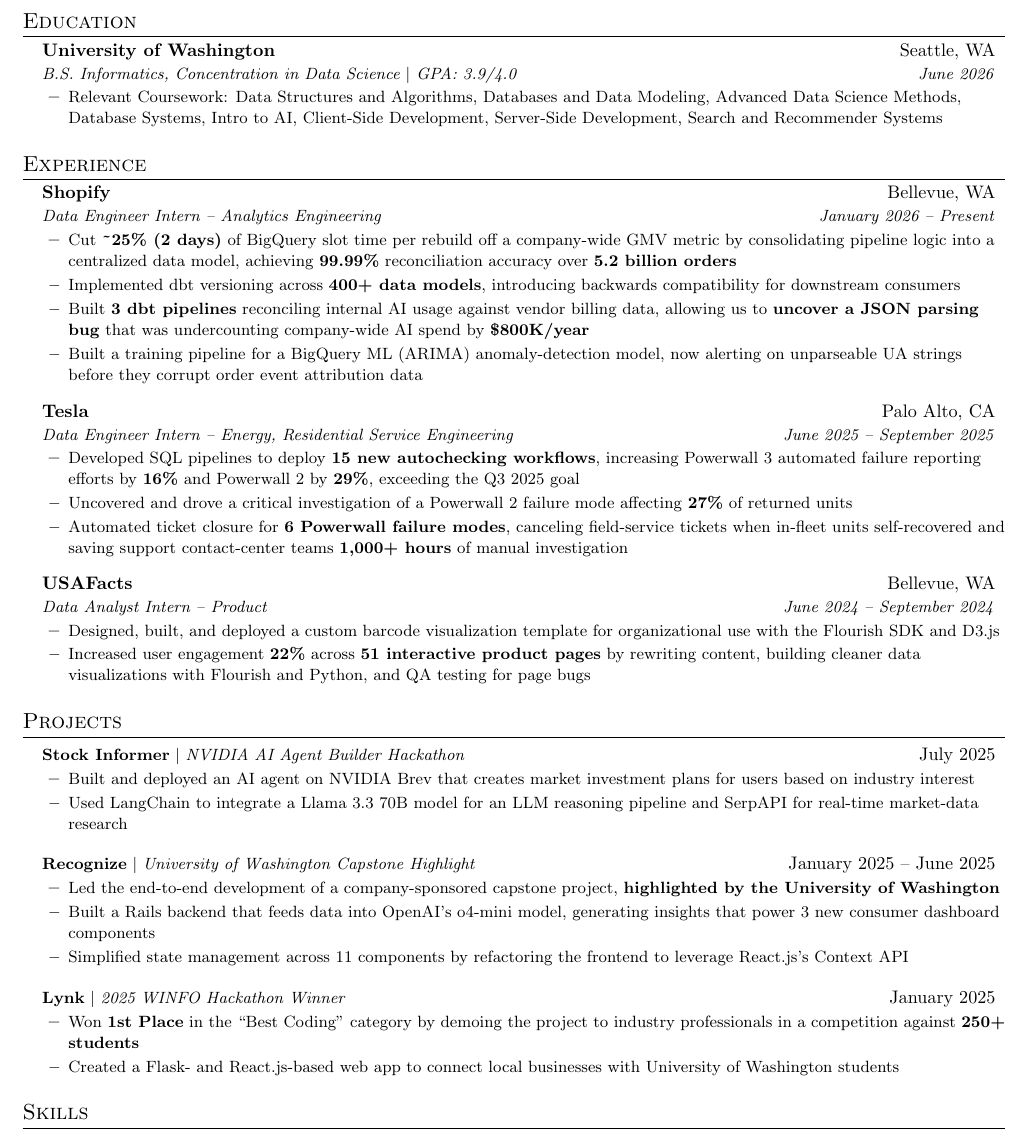
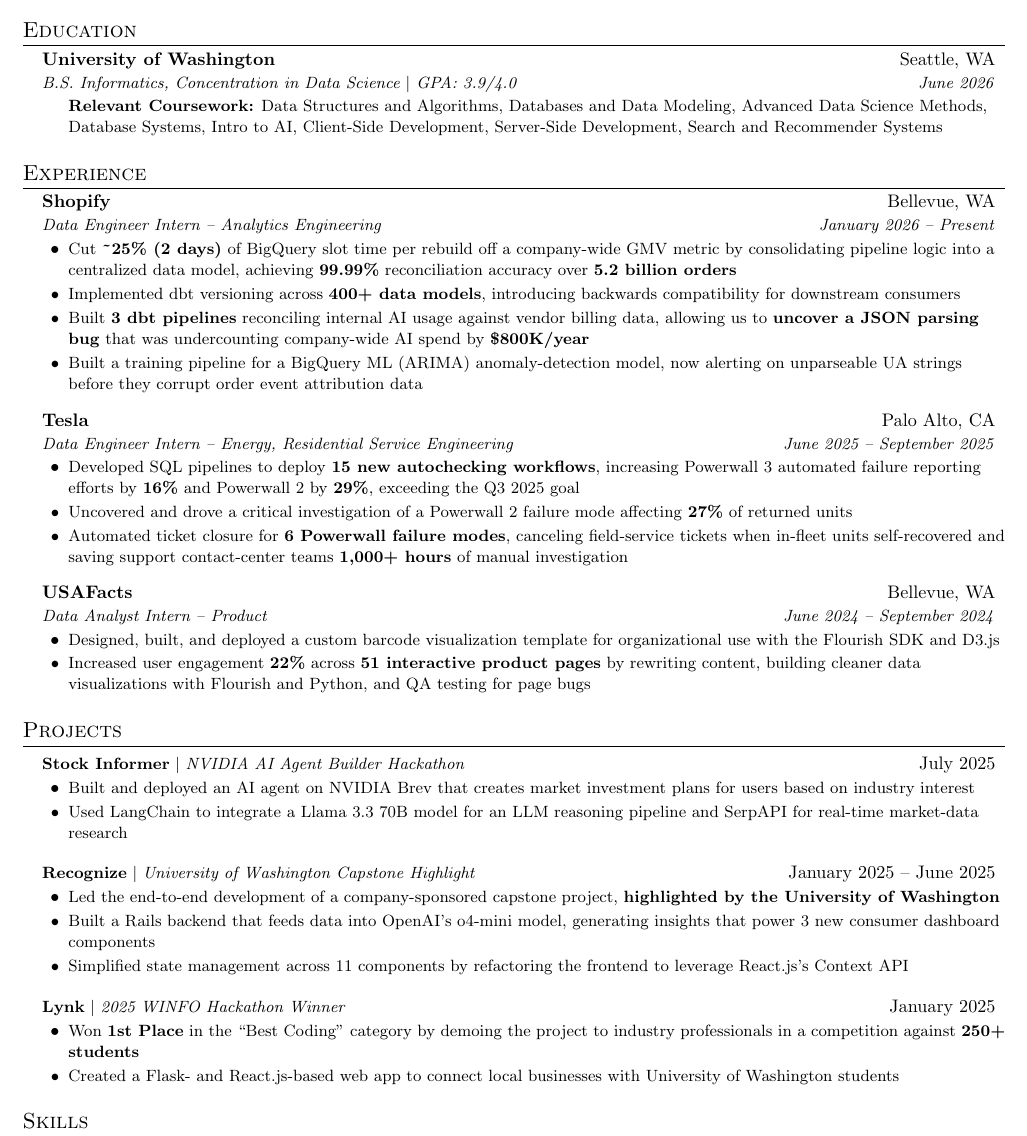
Before and after one commit to Asad-Jaffery/Resume, a LaTeX CV (resume.tex): part of the page, cut so that both start at the same text. Compiled offline with pdfLaTeX.

Commit message:
style: use dots for bullets and unbullet coursework

```diff
--- a/resume.tex
+++ b/resume.tex
@@ -77,7 +77,7 @@
 
 \newcommand{\resumeSubHeadingListStart}{\begin{itemize}[leftmargin=0.15in, label={}]}
 \newcommand{\resumeSubHeadingListEnd}{\end{itemize}}
-\newcommand{\resumeItemListStart}{\begin{itemize}[leftmargin=0.2in, itemsep=0pt, topsep=2pt]}
+\newcommand{\resumeItemListStart}{\begin{itemize}[leftmargin=0.2in, itemsep=0pt, topsep=2pt, label=\textbullet]}
 \newcommand{\resumeItemListEnd}{\end{itemize}\vspace{-5pt plus 6pt}}
 
 %-------------------------------------------
@@ -97,9 +97,9 @@
     \resumeSubheading
       {University of Washington}{Seattle, WA}
       {B.S. Informatics, Concentration in Data Science $|$ GPA: 3.9/4.0}{June 2026}
-      \resumeItemListStart
-        \resumeItem{Relevant Coursework: Data Structures and Algorithms, Databases and Data Modeling, Advanced Data Science Methods, Database Systems, Intro to AI, Client-Side Development, Server-Side Development, Search and Recommender Systems}
-      \resumeItemListEnd
+      \begin{itemize}[leftmargin=0.2in, itemsep=0pt, topsep=2pt, label={}]
+        \resumeItem{\textbf{Relevant Coursework:} Data Structures and Algorithms, Databases and Data Modeling, Advanced Data Science Methods, Database Systems, Intro to AI, Client-Side Development, Server-Side Development, Search and Recommender Systems}
+      \end{itemize}\vspace{-5pt plus 6pt}
   \resumeSubHeadingListEnd
 
 %-----------EXPERIENCE-----------
```
Also changed, not shown: resume.pdf.
